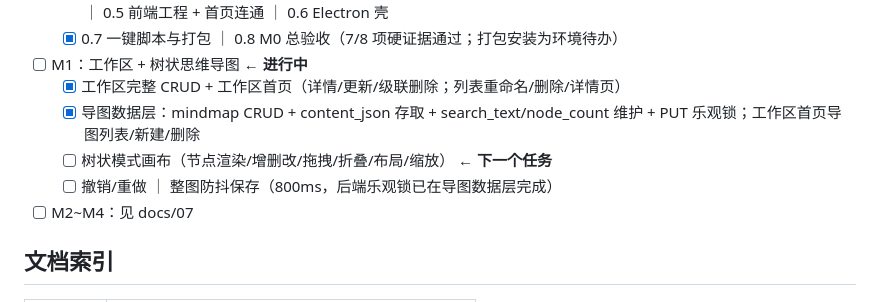
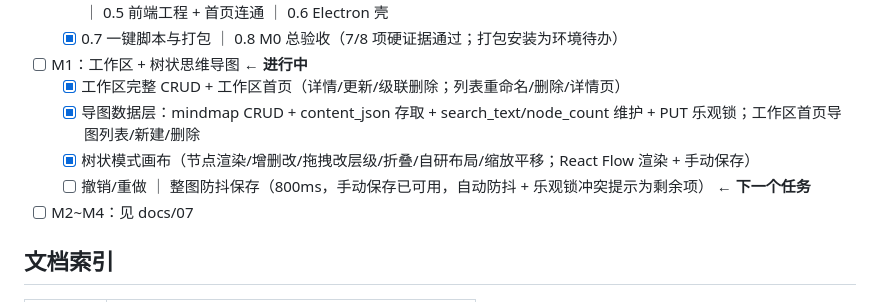
Before and after one commit to 00000ooooorAngeeeee/mindtrail, a Markdown page: AGENTS.md, the part around the change. GitHub-like rendering.

```diff
--- a/AGENTS.md
+++ b/AGENTS.md
@@ -38,8 +38,8 @@
 - [ ] M1：工作区 + 树状思维导图 ← **进行中**
   - [x] 工作区完整 CRUD + 工作区首页（详情/更新/级联删除；列表重命名/删除/详情页）
   - [x] 导图数据层：mindmap CRUD + content_json 存取 + search_text/node_count 维护 + PUT 乐观锁；工作区首页导图列表/新建/删除
-  - [ ] 树状模式画布（节点渲染/增删改/拖拽/折叠/布局/缩放） ← **下一个任务**
-  - [ ] 撤销/重做 ｜ 整图防抖保存（800ms，后端乐观锁已在导图数据层完成）
+  - [x] 树状模式画布（节点渲染/增删改/拖拽改层级/折叠/自研布局/缩放平移；React Flow 渲染 + 手动保存）
+  - [ ] 撤销/重做 ｜ 整图防抖保存（800ms，手动保存已可用，自动防抖 + 乐观锁冲突提示为剩余项） ← **下一个任务**
 - [ ] M2~M4：见 docs/07
 
 ## 文档索引
```
Also changed, not shown: docs/07-开发路线图与里程碑.md (+8 -8 lines), docs/CHANGELOG.md (+38 -0 lines).
